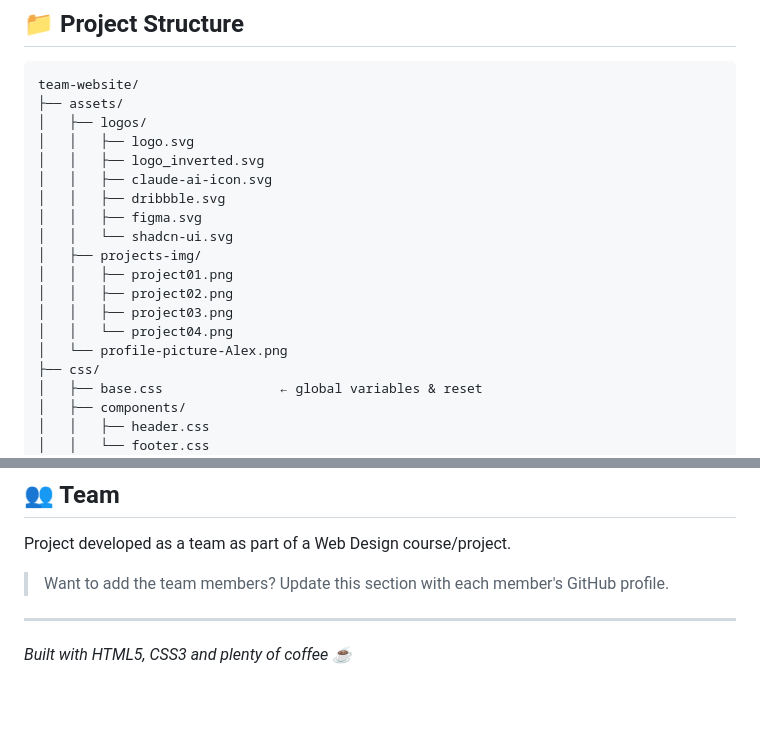
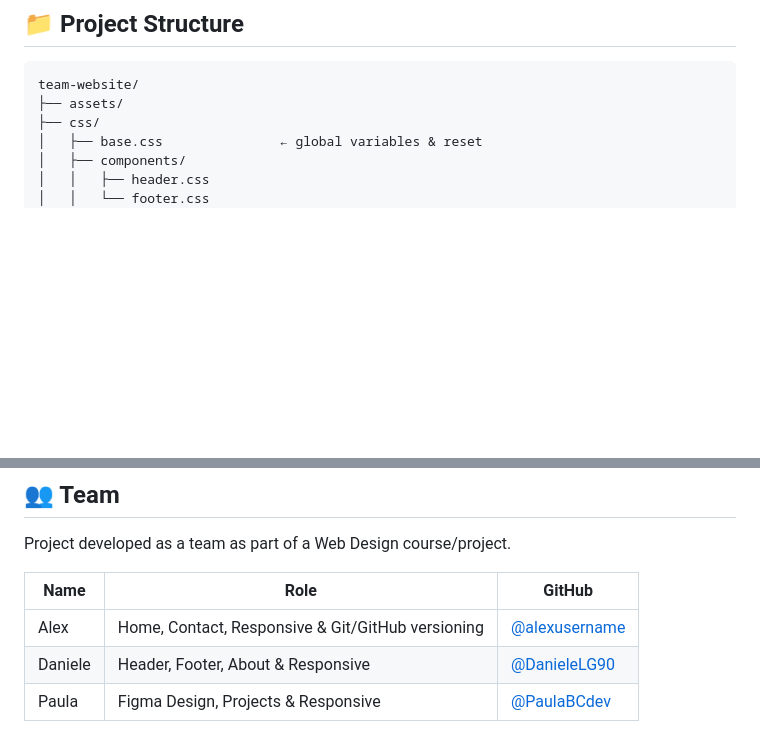
Before and after one commit to francescoGemolo/team-website, a Markdown page: README.md, 2 parts joined by grey strips. GitHub-like rendering; blank space fills up the shorter version.

````diff
--- a/README.md
+++ b/README.md
@@ -33,19 +33,6 @@ Personal website of a freelance Web Designer, built with pure HTML5 and CSS3. Th
 ```
 team-website/
 ├── assets/
-│   ├── logos/
-│   │   ├── logo.svg
-│   │   ├── logo_inverted.svg
-│   │   ├── claude-ai-icon.svg
-│   │   ├── dribbble.svg
-│   │   ├── figma.svg
-│   │   └── shadcn-ui.svg
-│   ├── projects-img/
-│   │   ├── project01.png
-│   │   ├── project02.png
-│   │   ├── project03.png
-│   │   └── project04.png
-│   └── profile-picture-Alex.png
 ├── css/
 │   ├── base.css               ← global variables & reset
 │   ├── components/
@@ -130,8 +117,8 @@ This approach allowed every developer to implement the **responsive design** of
 
 Project developed as a team as part of a Web Design course/project.
 
-> Want to add the team members? Update this section with each member's GitHub profile.
-
----
-
-*Built with HTML5, CSS3 and plenty of coffee ☕*
+| Name | Role | GitHub |
+|---|---|---|
+| Alex | Home, Contact, Responsive & Git/GitHub versioning | [@alexusername](https://github.com/alexusername) |
+| Daniele | Header, Footer, About & Responsive | [@DanieleLG90](https://github.com/DanieleLG90) |
+| Paula | Figma Design, Projects & Responsive | [@PaulaBCdev](https://github.com/PaulaBCdev) |
````
